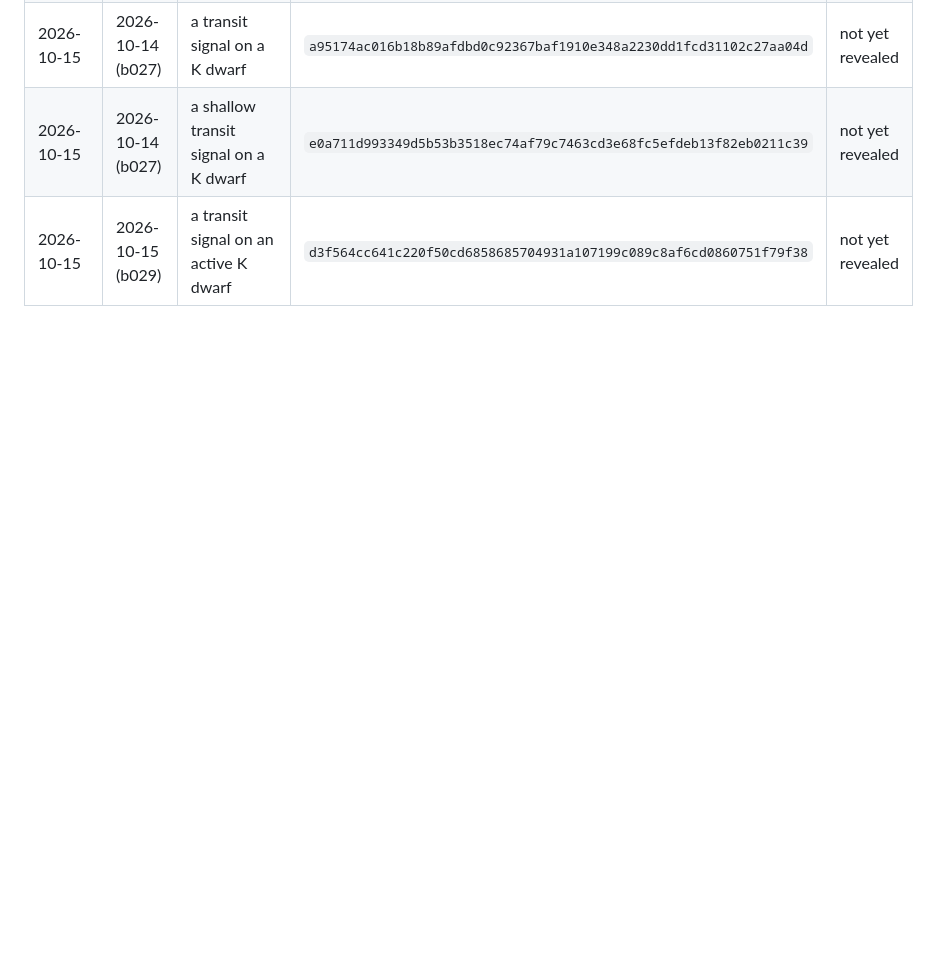
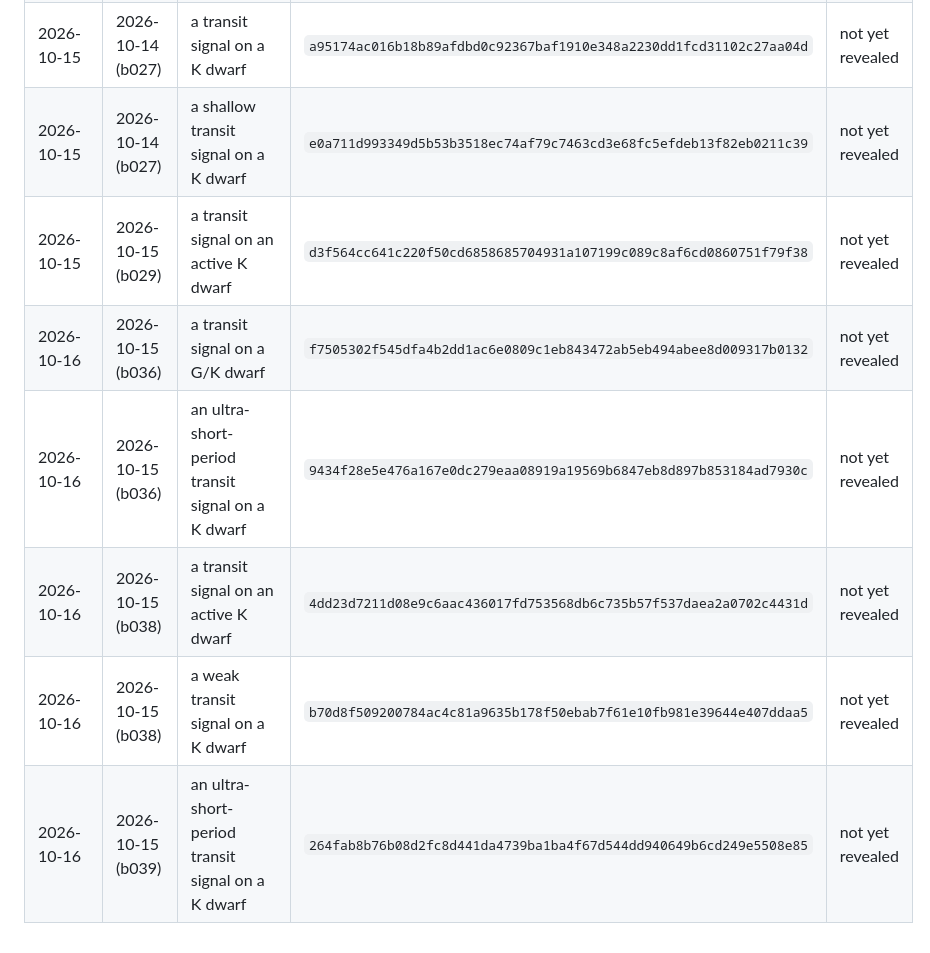
Before and after one commit to moosesteve21/PlanetCandidates, a Markdown page: discovery_log.md, the part around the change. Drawn GitHub-style; blank space fills up the shorter version.

Commit message:
Discovery log: fingerprints for two b036, two b038 and one b039 candidate
Co-Authored-By: Claude Opus 5.5 <noreply@anthropic.com>

```diff
--- a/discovery_log.md
+++ b/discovery_log.md
@@ -25,3 +25,8 @@ candidate was found by that date. This file's git history on GitHub dates each l
 | 2026-10-15 | 2026-10-14 (b027) | a transit signal on a K dwarf | `a95174ac016b18b89afdbd0c92367baf1910e348a2230dd1fcd31102c27aa04d` | not yet revealed |
 | 2026-10-15 | 2026-10-14 (b027) | a shallow transit signal on a K dwarf | `e0a711d993349d5b53b3518ec74af79c7463cd3e68fc5efdeb13f82eb0211c39` | not yet revealed |
 | 2026-10-15 | 2026-10-15 (b029) | a transit signal on an active K dwarf | `d3f564cc641c220f50cd6858685704931a107199c089c8af6cd0860751f79f38` | not yet revealed |
+| 2026-10-16 | 2026-10-15 (b036) | a transit signal on a G/K dwarf | `f7505302f545dfa4b2dd1ac6e0809c1eb843472ab5eb494abee8d009317b0132` | not yet revealed |
+| 2026-10-16 | 2026-10-15 (b036) | an ultra-short-period transit signal on a K dwarf | `9434f28e5e476a167e0dc279eaa08919a19569b6847eb8d897b853184ad7930c` | not yet revealed |
+| 2026-10-16 | 2026-10-15 (b038) | a transit signal on an active K dwarf | `4dd23d7211d08e9c6aac436017fd753568db6c735b57f537daea2a0702c4431d` | not yet revealed |
+| 2026-10-16 | 2026-10-15 (b038) | a weak transit signal on a K dwarf | `b70d8f509200784ac4c81a9635b178f50ebab7f61e10fb981e39644e407ddaa5` | not yet revealed |
+| 2026-10-16 | 2026-10-15 (b039) | an ultra-short-period transit signal on a K dwarf | `264fab8b76b08d2fc8d441da4739ba1ba4f67d544dd940649b6cd249e5508e85` | not yet revealed |
```
